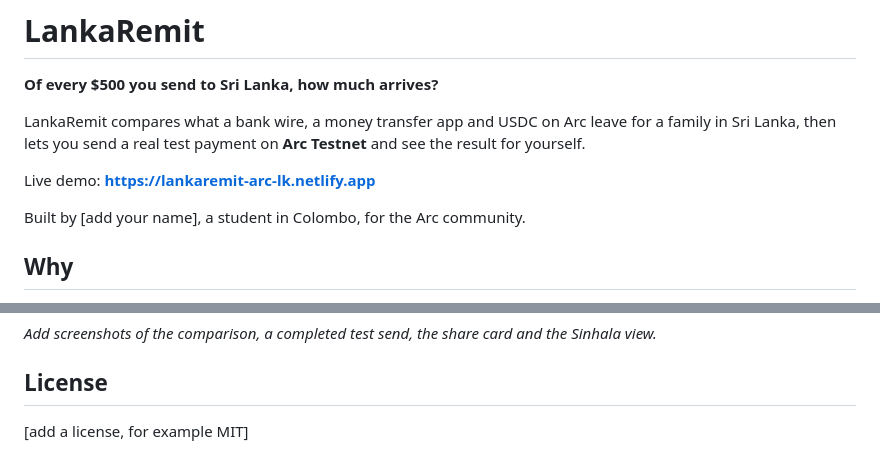
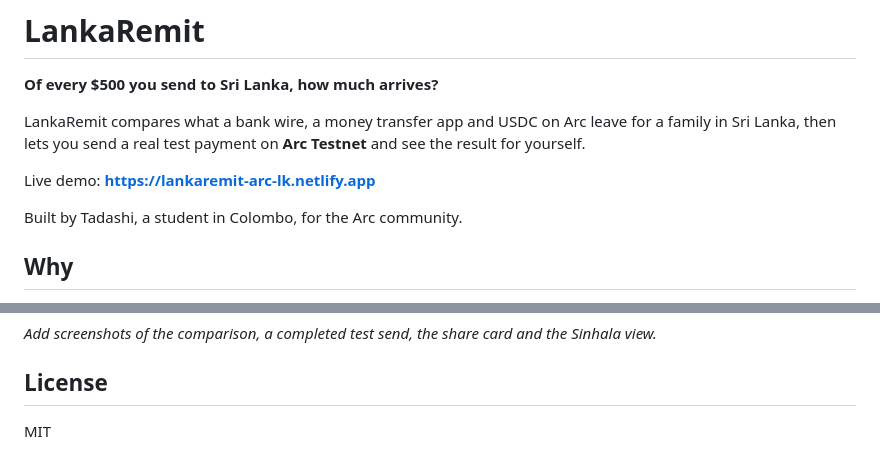
Before and after one commit to tadashihamata2007-ship-it/lankaremit, a Markdown page: README.md, 2 parts joined by grey strips. GitHub-like rendering.

```diff
--- a/README.md
+++ b/README.md
@@ -6,7 +6,7 @@ LankaRemit compares what a bank wire, a money transfer app and USDC on Arc leave
 
 Live demo: **https://lankaremit-arc-lk.netlify.app**
 
-Built by [add your name], a student in Colombo, for the Arc community.
+Built by Tadashi, a student in Colombo, for the Arc community.
 
 ## Why
 
@@ -71,4 +71,4 @@ _Add screenshots of the comparison, a completed test send, the share card and th
 
 ## License
 
-[add a license, for example MIT]
+MIT
```
